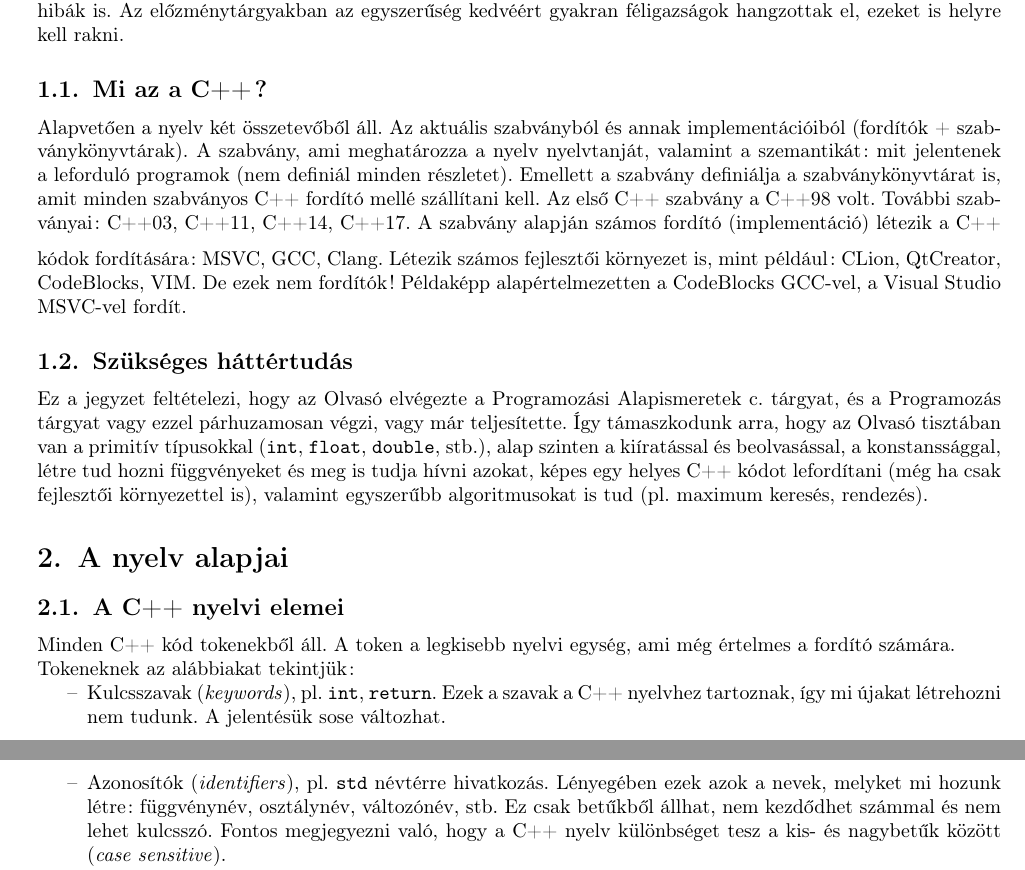
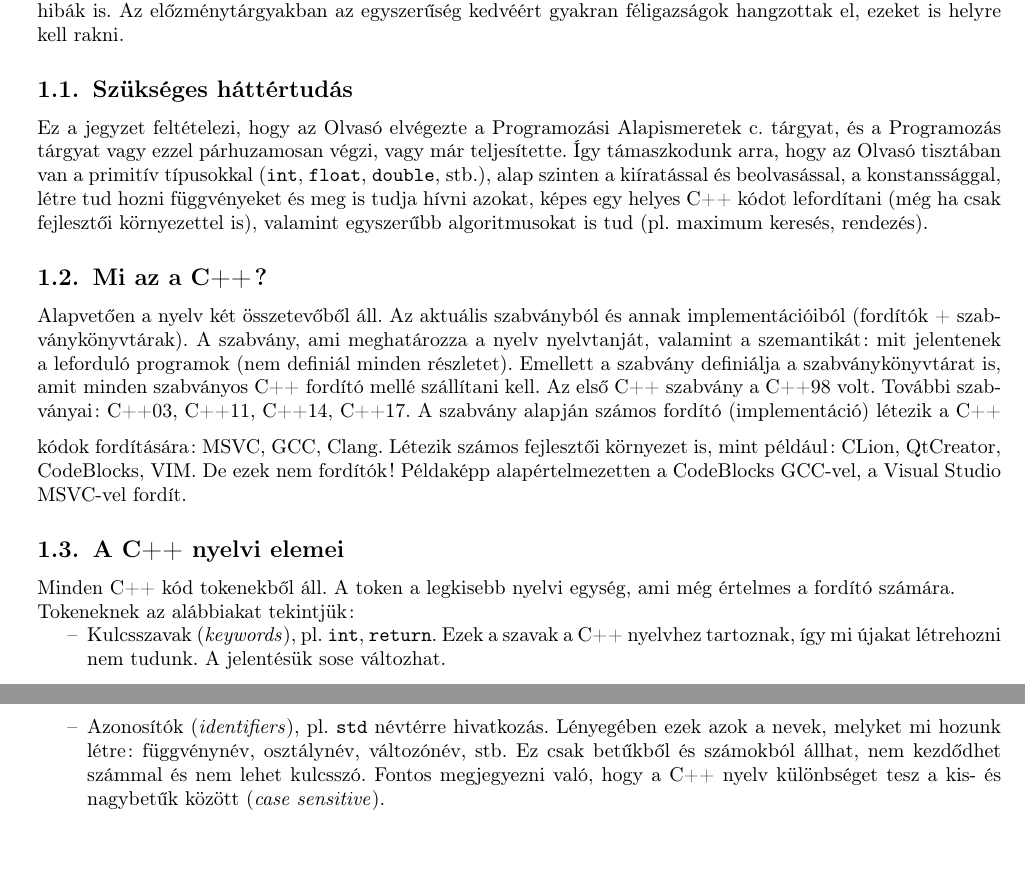
Before and after one commit to Szelethus/ELTE-IK-CPP, a LaTeX document (01gy_cpp/01gy_cpp.tex): two parts of pages 1 and 2 of 9, joined at a grey line, cut so that both start at the same text, the shorter picture padded with empty space. Compiled offline with pdfLaTeX.

Commit message:
A little fix, moved a section. Added a todo about a potential comp. error

```diff
--- a/01gy_cpp/01gy_cpp.tex
+++ b/01gy_cpp/01gy_cpp.tex
@@ -73,6 +73,8 @@
 
 	\medskip
 	Cél: a tárgy során kialakítani a nyelvvel kapcsolatban egy intuíciót, ami segítéségével elkerülhetőek alapvető hibák is. Az előzménytárgyakban az egyszerűség kedvéért gyakran féligazságok hangzottak el, ezeket is helyre kell rakni.
+	\subsection{Szükséges háttértudás}
+	Ez a jegyzet feltételezi, hogy az Olvasó elvégezte a Programozási Alapismeretek c. tárgyat, és a Programozás tárgyat vagy ezzel párhuzamosan végzi, vagy már teljesítette. Így támaszkodunk arra, hogy az Olvasó tisztában van a primitív típusokkal (\texttt{int}, \texttt{float}, \texttt{double}, stb.), alap szinten a kiíratással és beolvasással, a konstanssággal, létre tud hozni függvényeket és meg is tudja hívni azokat, képes egy helyes C++ kódot lefordítani (még ha csak fejlesztői környezettel is), valamint egyszerűbb algoritmusokat is tud (pl. maximum keresés, rendezés).
 	\subsection{Mi az a C++?}
 	Alapvetően a nyelv két összetevőből áll. Az aktuális szabványból és annak implementációiból (fordítók + szabványkönyvtárak). A szabvány, ami meghatározza a nyelv nyelvtanját, valamint a szemantikát: mit jelentenek a leforduló programok (nem definiál minden részletet). Emellett a szabvány definiálja a szabványkönyvtárat is, amit minden szabványos C++ fordító mellé szállítani kell. Az első C++ szabvány a {C++98} volt. További szabványai: {C++03}, {C++11}, {C++14}, {C++17}.
 %
@@ -81,16 +83,14 @@
 	A szabvány alapján számos fordító (implementáció) létezik a C++ kódok fordítására: MSVC, GCC, Clang.
 	Létezik számos fejlesztői környezet is, mint például: CLion, QtCreator, CodeBlocks, VIM. De ezek nem fordítók! Példaképp alapértelmezetten a CodeBlocks GCC-vel, a Visual Studio MSVC-vel fordít.
 	%TODO Valami hülye oknál fogva nem fordult a kód, át nem írtam ezt a mondatot. Ez nonszensz, és utána kéne járni mi okozza.
-	\subsection{Szükséges háttértudás}
-	Ez a jegyzet feltételezi, hogy az Olvasó elvégezte a Programozási Alapismeretek c. tárgyat, és a Programozás tárgyat vagy ezzel párhuzamosan végzi, vagy már teljesítette. Így támaszkodunk arra, hogy az Olvasó tisztában van a primitív típusokkal (\texttt{int}, \texttt{float}, \texttt{double}, stb.), alap szinten a kiíratással és beolvasással, a konstanssággal, létre tud hozni függvényeket és meg is tudja hívni azokat, képes egy helyes C++ kódot lefordítani (még ha csak fejlesztői környezettel is), valamint egyszerűbb algoritmusokat is tud (pl. maximum keresés, rendezés).
-	\section{A nyelv alapjai}
+%	\section{A nyelv alapjai}
 	\subsection{A C++ nyelvi elemei}
 	Minden C++ kód tokenekből áll. A token a legkisebb nyelvi egység, ami még értelmes a fordító számára. %https://msdn.microsoft.com/en-us/library/3yx2xe3h.aspx
 
 	Tokeneknek az alábbiakat tekintjük:
 	\begin{compactitem}
 		\item Kulcsszavak (\textit{keywords}), pl. \texttt{int}, \texttt{return}. Ezek a szavak a C++ nyelvhez tartoznak, így mi újakat létrehozni nem tudunk. A jelentésük sose változhat.
-		\item Azonosítók (\textit{identifiers}), pl. \texttt{std} névtérre hivatkozás. Lényegében ezek azok a nevek, melyket mi hozunk létre: függvénynév, osztálynév, változónév, stb. Ez csak betűkből állhat, nem kezdődhet számmal és nem lehet kulcsszó. Fontos megjegyezni való, hogy a C++ nyelv különbséget tesz a kis- és nagybetűk között (\textit{case sensitive}).
+		\item Azonosítók (\textit{identifiers}), pl. \texttt{std} névtérre hivatkozás. Lényegében ezek azok a nevek, melyket mi hozunk létre: függvénynév, osztálynév, változónév, stb. Ez csak betűkből és számokból állhat, nem kezdődhet számmal és nem lehet kulcsszó. Fontos megjegyezni való, hogy a C++ nyelv különbséget tesz a kis- és nagybetűk között (\textit{case sensitive}).
  		\item Literálok:
 		\begin{compactitem}
 			\item Egész számliterálok (pl. \texttt{0xa23}, \texttt{123})
```
Also changed, not shown: 01gy_cpp/01gy_cpp.tex (1 more changed lines).
